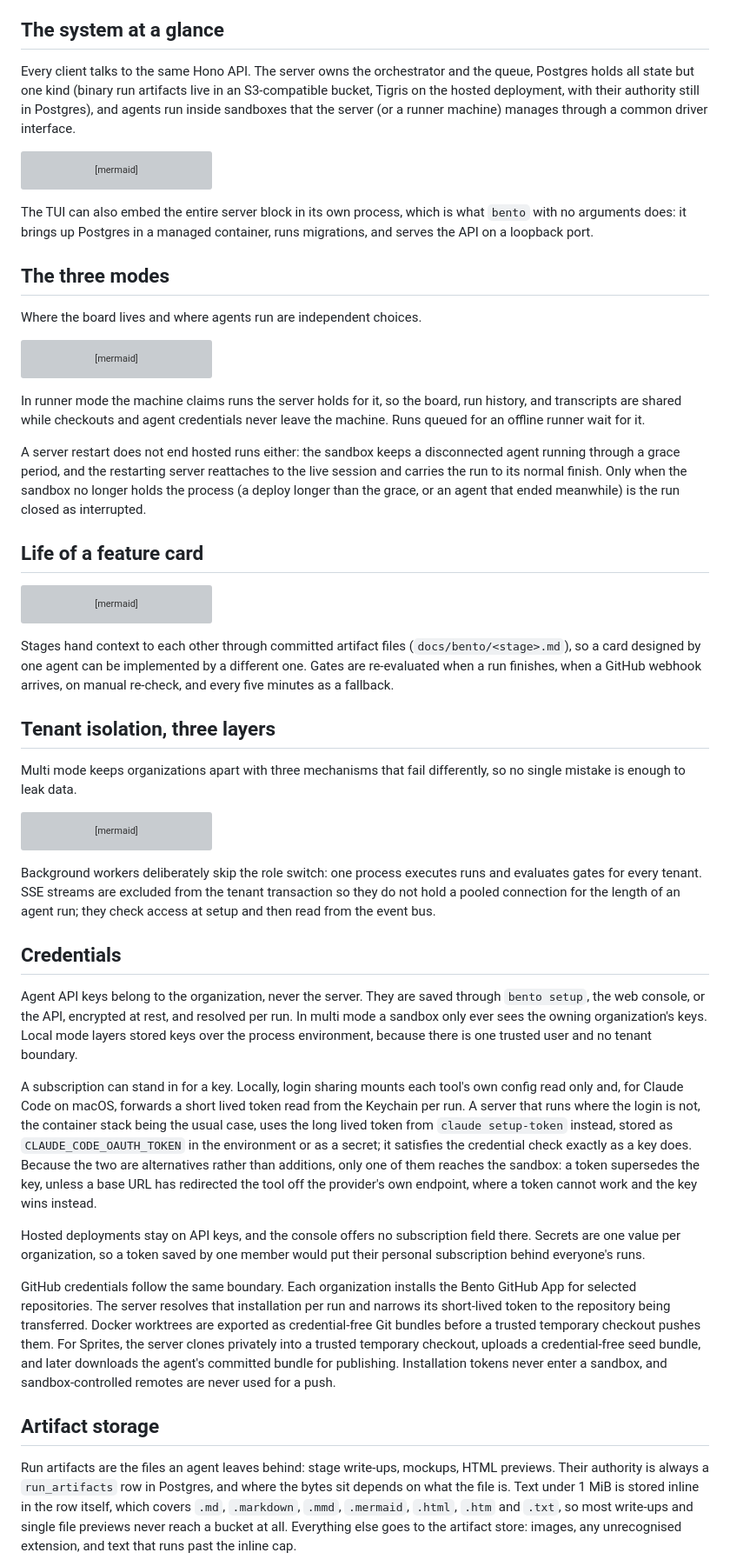
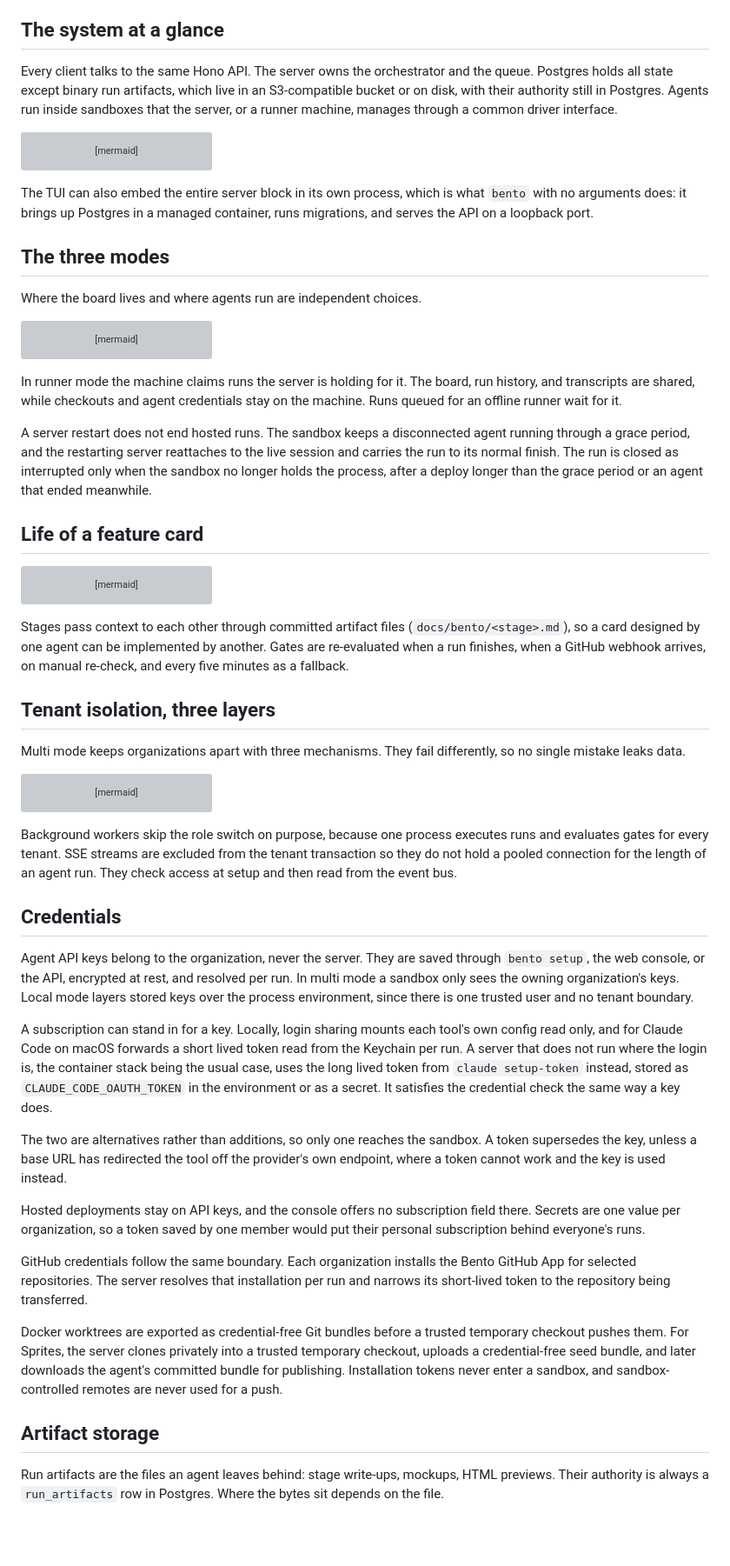
Before and after one commit to danielpang/bento, a Markdown page: docs/architecture.md, the part around one of its changes. Shown at 87% size. Rendered like a GitHub page; blank space fills up the shorter version; grey boxes are pictures that could not be loaded.

Commit message:
Plainer voice: architecture
Co-Authored-By: Claude Opus 5 (1M context) <noreply@anthropic.com>
Claude-Session: https://claude.ai/code/session_01Qw442HCxdsv1HiRwxpo3Hj

````diff
--- a/docs/architecture.md
+++ b/docs/architecture.md
@@ -4,7 +4,7 @@ How the pieces of Bento fit together. The diagrams are Mermaid, which GitHub ren
 
 ## The system at a glance
 
-Every client talks to the same Hono API. The server owns the orchestrator and the queue, Postgres holds all state but one kind (binary run artifacts live in an S3-compatible bucket, Tigris on the hosted deployment, with their authority still in Postgres), and agents run inside sandboxes that the server (or a runner machine) manages through a common driver interface.
+Every client talks to the same Hono API. The server owns the orchestrator and the queue. Postgres holds all state except binary run artifacts, which live in an S3-compatible bucket or on disk, with their authority still in Postgres. Agents run inside sandboxes that the server, or a runner machine, manages through a common driver interface.
 
 ```mermaid
 flowchart TB
@@ -81,9 +81,9 @@ flowchart LR
     end
 ```
 
-In runner mode the machine claims runs the server holds for it, so the board, run history, and transcripts are shared while checkouts and agent credentials never leave the machine. Runs queued for an offline runner wait for it.
+In runner mode the machine claims runs the server is holding for it. The board, run history, and transcripts are shared, while checkouts and agent credentials stay on the machine. Runs queued for an offline runner wait for it.
 
-A server restart does not end hosted runs either: the sandbox keeps a disconnected agent running through a grace period, and the restarting server reattaches to the live session and carries the run to its normal finish. Only when the sandbox no longer holds the process (a deploy longer than the grace, or an agent that ended meanwhile) is the run closed as interrupted.
+A server restart does not end hosted runs. The sandbox keeps a disconnected agent running through a grace period, and the restarting server reattaches to the live session and carries the run to its normal finish. The run is closed as interrupted only when the sandbox no longer holds the process, after a deploy longer than the grace period or an agent that ended meanwhile.
 
 ## Life of a feature card
 
@@ -114,11 +114,11 @@ sequenceDiagram
     end
 ```
 
-Stages hand context to each other through committed artifact files (`docs/bento/<stage>.md`), so a card designed by one agent can be implemented by a different one. Gates are re-evaluated when a run finishes, when a GitHub webhook arrives, on manual re-check, and every five minutes as a fallback.
+Stages pass context to each other through committed artifact files (`docs/bento/<stage>.md`), so a card designed by one agent can be implemented by another. Gates are re-evaluated when a run finishes, when a GitHub webhook arrives, on manual re-check, and every five minutes as a fallback.
 
 ## Tenant isolation, three layers
 
-Multi mode keeps organizations apart with three mechanisms that fail differently, so no single mistake is enough to leak data.
+Multi mode keeps organizations apart with three mechanisms. They fail differently, so no single mistake leaks data.
 
 ```mermaid
 flowchart TB
@@ -128,19 +128,23 @@ flowchart TB
     trig --> rows[("Only this organization's rows")]
 ```
 
-Background workers deliberately skip the role switch: one process executes runs and evaluates gates for every tenant. SSE streams are excluded from the tenant transaction so they do not hold a pooled connection for the length of an agent run; they check access at setup and then read from the event bus.
+Background workers skip the role switch on purpose, because one process executes runs and evaluates gates for every tenant. SSE streams are excluded from the tenant transaction so they do not hold a pooled connection for the length of an agent run. They check access at setup and then read from the event bus.
 
 ## Credentials
 
-Agent API keys belong to the organization, never the server. They are saved through `bento setup`, the web console, or the API, encrypted at rest, and resolved per run. In multi mode a sandbox only ever sees the owning organization's keys. Local mode layers stored keys over the process environment, because there is one trusted user and no tenant boundary.
+Agent API keys belong to the organization, never the server. They are saved through `bento setup`, the web console, or the API, encrypted at rest, and resolved per run. In multi mode a sandbox only sees the owning organization's keys. Local mode layers stored keys over the process environment, since there is one trusted user and no tenant boundary.
 
-A subscription can stand in for a key. Locally, login sharing mounts each tool's own config read only and, for Claude Code on macOS, forwards a short lived token read from the Keychain per run. A server that runs where the login is not, the container stack being the usual case, uses the long lived token from `claude setup-token` instead, stored as `CLAUDE_CODE_OAUTH_TOKEN` in the environment or as a secret; it satisfies the credential check exactly as a key does. Because the two are alternatives rather than additions, only one of them reaches the sandbox: a token supersedes the key, unless a base URL has redirected the tool off the provider's own endpoint, where a token cannot work and the key wins instead.
+A subscription can stand in for a key. Locally, login sharing mounts each tool's own config read only, and for Claude Code on macOS forwards a short lived token read from the Keychain per run. A server that does not run where the login is, the container stack being the usual case, uses the long lived token from `claude setup-token` instead, stored as `CLAUDE_CODE_OAUTH_TOKEN` in the environment or as a secret. It satisfies the credential check the same way a key does.
+
+The two are alternatives rather than additions, so only one reaches the sandbox. A token supersedes the key, unless a base URL has redirected the tool off the provider's own endpoint, where a token cannot work and the key is used instead.
 
 Hosted deployments stay on API keys, and the console offers no subscription field there. Secrets are one value per organization, so a token saved by one member would put their personal subscription behind everyone's runs.
 
-GitHub credentials follow the same boundary. Each organization installs the Bento GitHub App for selected repositories. The server resolves that installation per run and narrows its short-lived token to the repository being transferred. Docker worktrees are exported as credential-free Git bundles before a trusted temporary checkout pushes them. For Sprites, the server clones privately into a trusted temporary checkout, uploads a credential-free seed bundle, and later downloads the agent's committed bundle for publishing. Installation tokens never enter a sandbox, and sandbox-controlled remotes are never used for a push.
+GitHub credentials follow the same boundary. Each organization installs the Bento GitHub App for selected repositories. The server resolves that installation per run and narrows its short-lived token to the repository being transferred.
+
+Docker worktrees are exported as credential-free Git bundles before a trusted temporary checkout pushes them. For Sprites, the server clones privately into a trusted temporary checkout, uploads a credential-free seed bundle, and later downloads the agent's committed bundle for publishing. Installation tokens never enter a sandbox, and sandbox-controlled remotes are never used for a push.
 
 ## Artifact storage
 
-Run artifacts are the files an agent leaves behind: stage write-ups, mockups, HTML previews. Their authority is always a `run_artifacts` row in Postgres, and where the bytes sit depends on what the file is. Text under 1 MiB is stored inline in the row itself, which covers `.md`, `.markdown`, `.mmd`, `.mermaid`, `.html`, `.htm` and `.txt`, so most write-ups and single file previews never reach a bucket at all. Everything else goes to the artifact store: images, any unrecognised extension, and text that runs past the inline cap.
+Run artifacts are the files an agent leaves behind: stage write-ups, mockups, HTML previews. Their authority is always a `run_artifacts` row in Postgres. Where the bytes sit depends on the file.
 
````
Also changed, not shown: other parts of docs/architecture.md (+13 -3 lines).
